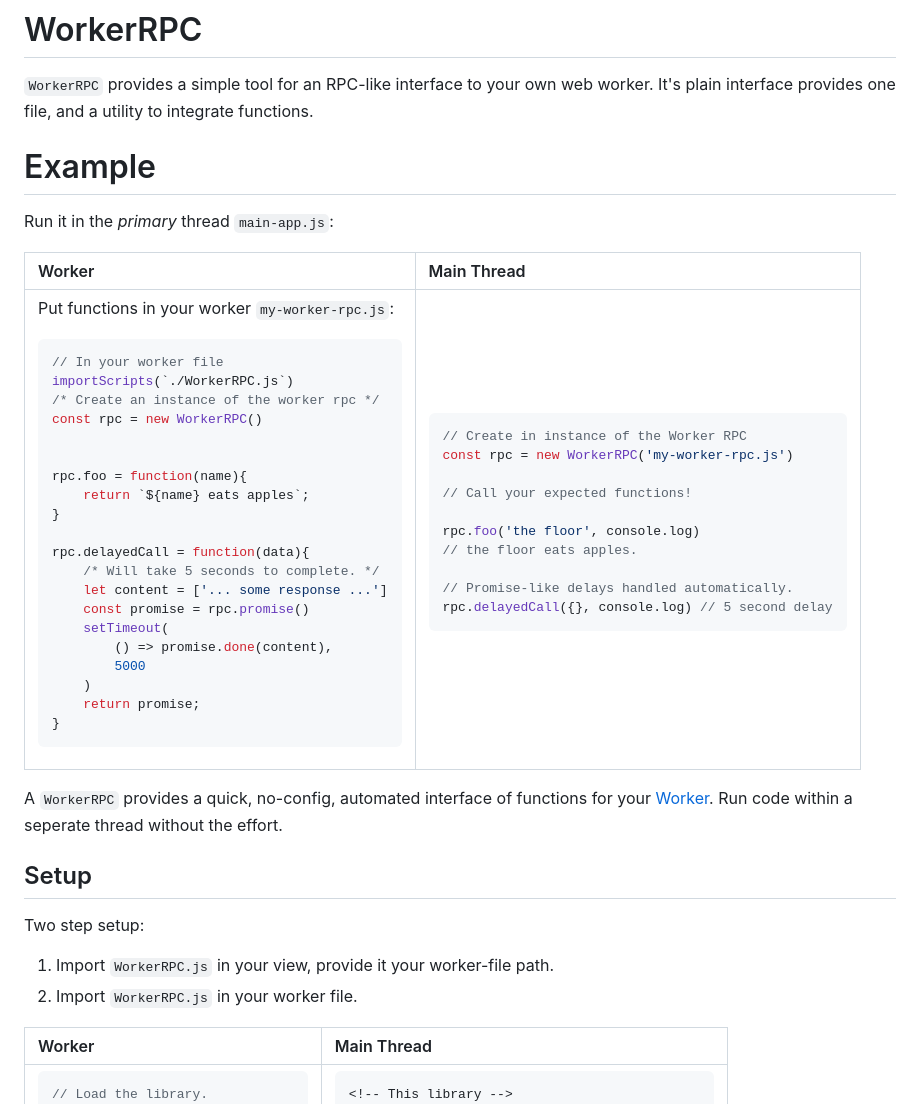
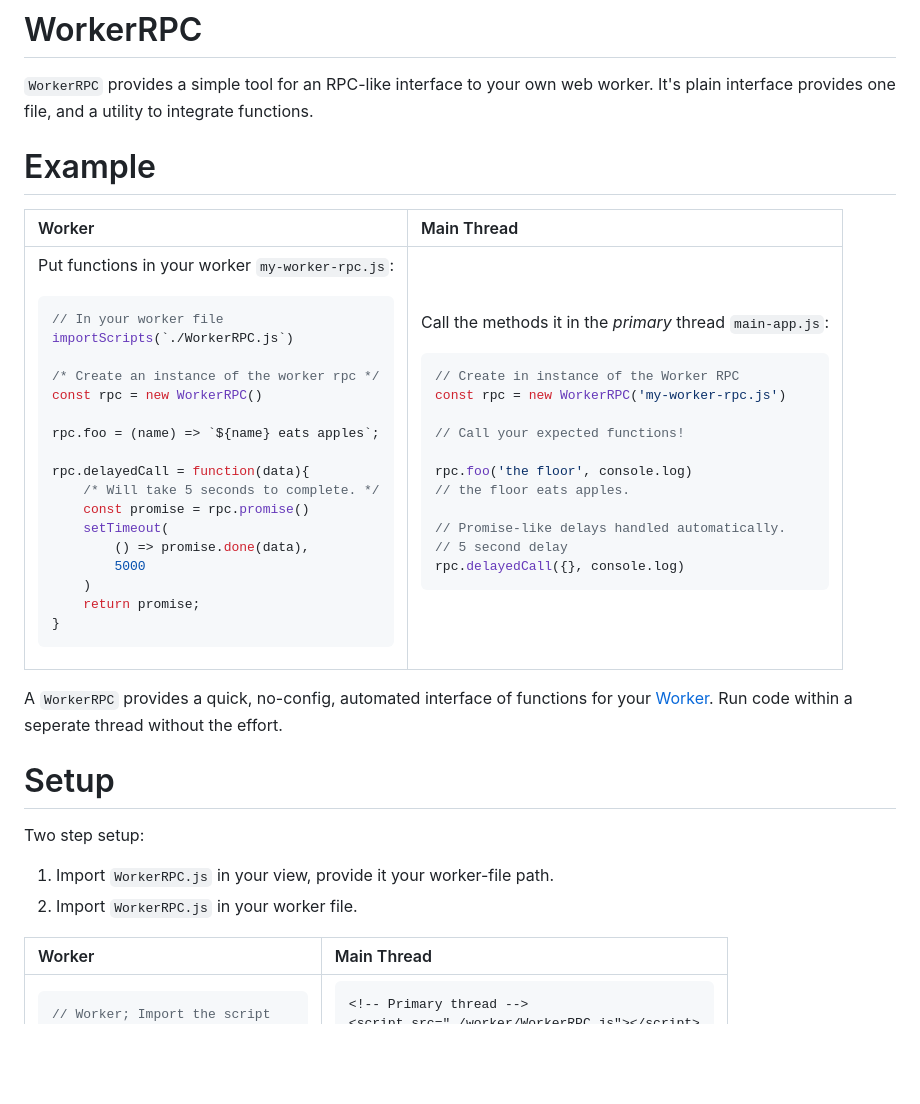
Before and after one commit to Strangemother/worker-rpc.js, a Markdown page: README.md, the part around the change printed below. Rendered like a GitHub page; blank space fills up the shorter version.

````diff
--- a/README.md
+++ b/README.md
@@ -3,10 +3,7 @@
 `WorkerRPC` provides a simple tool for an RPC-like interface to your own web worker.
 It's plain interface provides one file, and a utility to integrate functions.
 
-
 # Example
-
-Run it in the _primary_ thread `main-app.js`:
 
 <table>
 <thead><tr>
@@ -20,20 +17,17 @@ Put functions in your worker `my-worker-rpc.js`:
 ```js
 // In your worker file
 importScripts(`./WorkerRPC.js`)
+
 /* Create an instance of the worker rpc */
 const rpc = new WorkerRPC()
 
-
-rpc.foo = function(name){
-    return `${name} eats apples`;
-}
+rpc.foo = (name) => `${name} eats apples`;
 
 rpc.delayedCall = function(data){
     /* Will take 5 seconds to complete. */
-    let content = ['... some response ...']
     const promise = rpc.promise()
     setTimeout(
-        () => promise.done(content),
+        () => promise.done(data),
         5000
     )
     return promise;
@@ -42,6 +36,7 @@ rpc.delayedCall = function(data){
 
 </td><td>
 
+Call the methods it in the _primary_ thread `main-app.js`:
 
 ```js
 // Create in instance of the Worker RPC
@@ -53,7 +48,8 @@ rpc.foo('the floor', console.log)
 // the floor eats apples.
 
 // Promise-like delays handled automatically.
-rpc.delayedCall({}, console.log) // 5 second delay
+// 5 second delay
+rpc.delayedCall({}, console.log)
 ```
 
 </td></tbody></table>
@@ -61,7 +57,7 @@ rpc.delayedCall({}, console.log) // 5 second delay
 A `WorkerRPC` provides a quick, no-config, automated interface of functions for your [Worker](https://developer.mozilla.org/en-US/docs/Web/API/Worker). Run code within a seperate thread without the effort.
 
 
-## Setup
+# Setup
 
 Two step setup:
 
@@ -79,12 +75,12 @@ Two step setup:
 
 
 ```js
-// Load the library.
+// Worker; Import the script
 importScripts(`./WorkerRPC.js`)
 ```
 
 </td><td>
 
 ```jinja
-<!-- This library -->
+<!-- Primary thread -->
 <script src="./worker/WorkerRPC.js"></script>
````
Also changed, not shown: other parts of README.md (+36 -14 lines).
